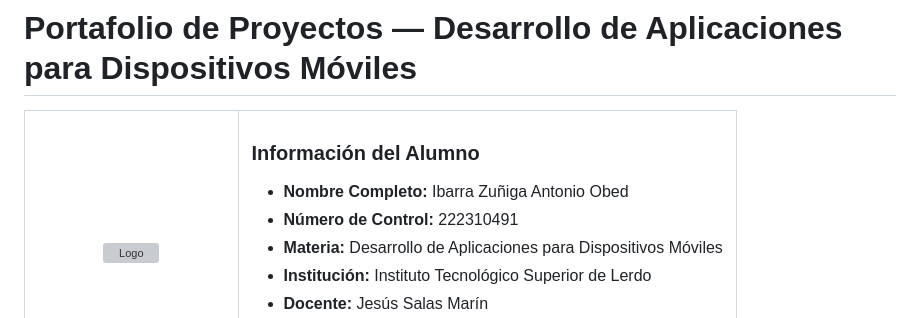
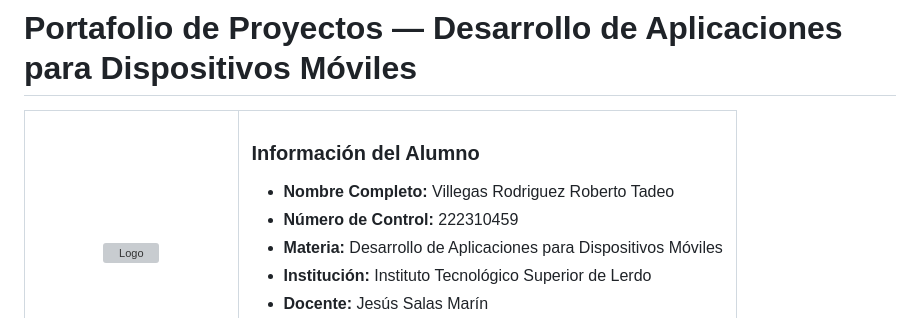
Before and after one commit to AB312A6/PortafolioMoviles_RobertoTadeoVillegasRodriguez, a Markdown page: README.md, the part around the change. Drawn GitHub-style; grey boxes are pictures that could not be loaded.

Commit message:
ojala estes ea el nbueo

```diff
--- a/README.md
+++ b/README.md
@@ -9,8 +9,8 @@
     <td>
       <h3>Información del Alumno</h3>
       <ul>
-        <li><b>Nombre Completo:</b> Ibarra Zuñiga Antonio Obed</li>
-        <li><b>Número de Control:</b> 222310491</li>
+        <li><b>Nombre Completo:</b> Villegas Rodriguez Roberto Tadeo</li>
+        <li><b>Número de Control:</b> 222310459</li>
         <li><b>Materia:</b> Desarrollo de Aplicaciones para Dispositivos Móviles</li>
         <li><b>Institución:</b> Instituto Tecnológico Superior de Lerdo</li>
         <li><b>Docente:</b> Jesús Salas Marín</li>
```
